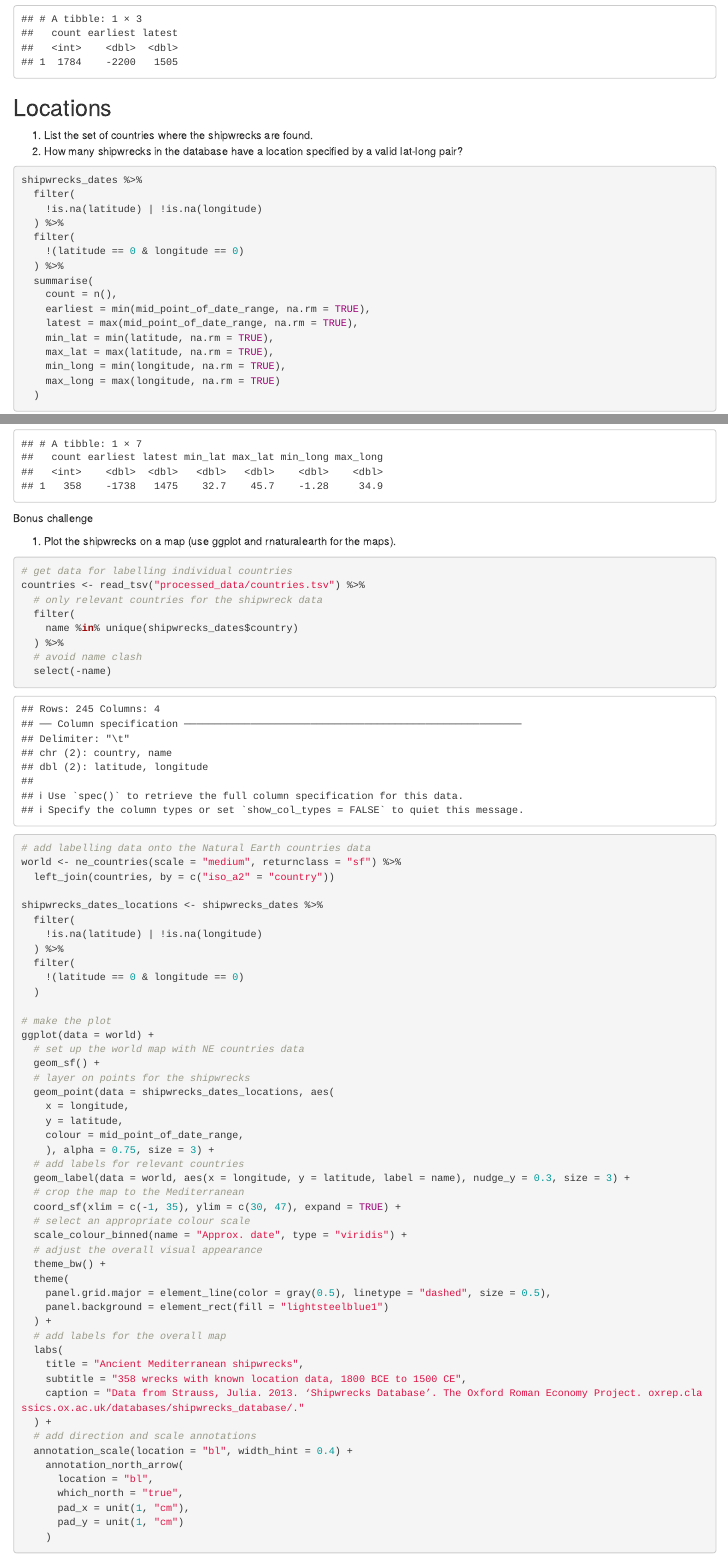
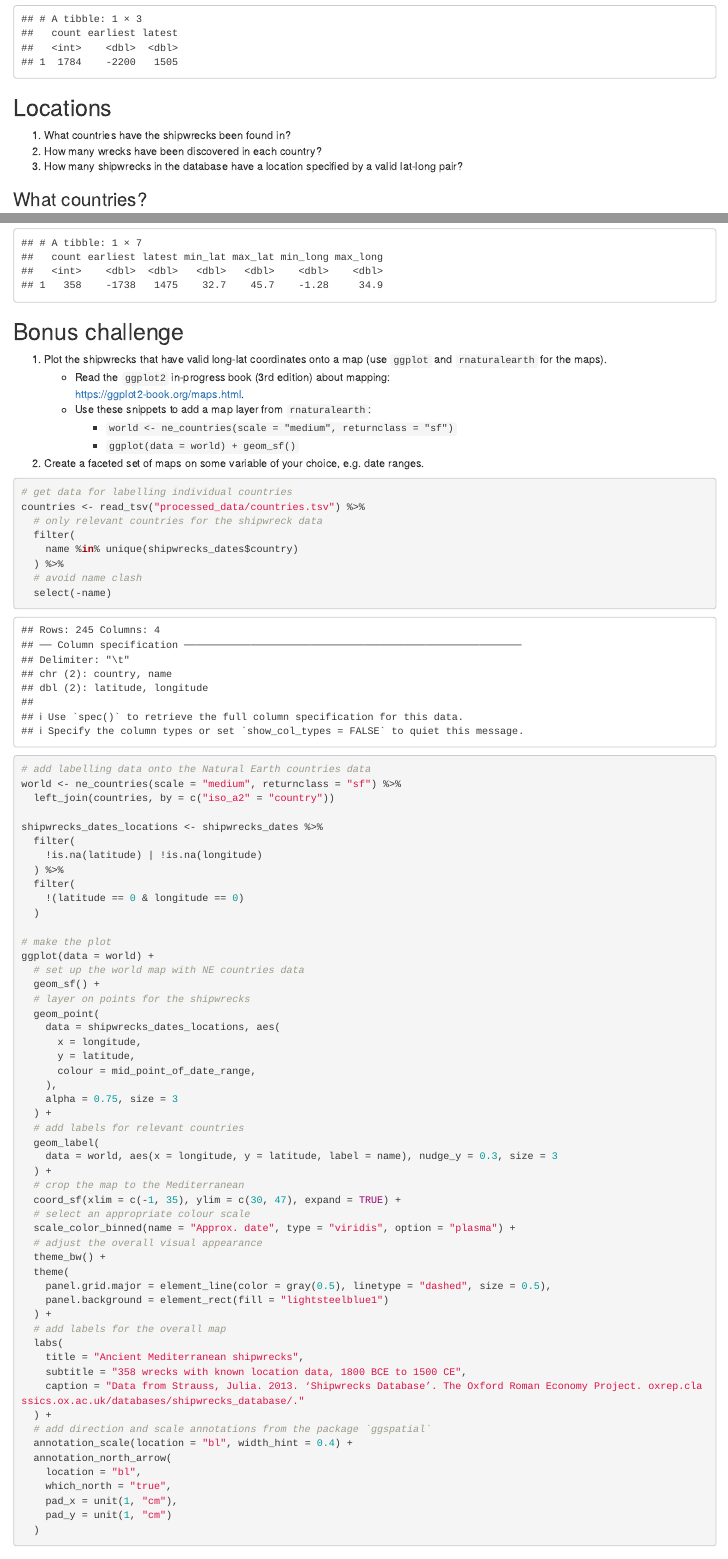
Before and after one commit to ads40/ancient_shipwrecks, an R Markdown document (ancient_mediterranean_shipwrecks.Rmd): the page in a window 1100 px wide, from 1050 px down, and a second part further down, joined at a grey line. Rendered offline with R 4.5, knitr and Pandoc, with nearby package versions; some code elsewhere in the file could not run offline.

Commit message:
Refactor.

````diff
--- a/ancient_mediterranean_shipwrecks.Rmd
+++ b/ancient_mediterranean_shipwrecks.Rmd
@@ -80,5 +81,11 @@ shipwrecks_dates %>%
 
 ## Locations
 
-1. List the set of countries where the shipwrecks are found.
+1. What countries have the shipwrecks been found in?
+2. How many wrecks have been discovered in each country?
 3. How many shipwrecks in the database have a location specified by a valid lat-long pair?
+
+
+### What countries?
+
+```{r}
@@ -105,9 +119,16 @@ shipwrecks_dates %>%
 ```
 
 
-Bonus challenge
+## Bonus challenge
 
-1. Plot the shipwrecks on a map (use ggplot and rnaturalearth for the maps).
+1. Plot the shipwrecks that have valid long-lat coordinates onto a map (use `ggplot` and
+   `rnaturalearth` for the maps).
+      - Read the `ggplot2` in-progress book (3rd edition) about mapping: \
+         [https://ggplot2-book.org/maps.html](https://ggplot2-book.org/maps.html).
+      - Use these snippets to add a map layer from `rnaturalearth`:
+        - `world <- ne_countries(scale = "medium", returnclass = "sf")`
+        - `ggplot(data = world) + geom_sf()`
+2. Create a faceted set of maps on some variable of your choice, e.g. date ranges.
 
 ```{r plot_shipwrecks, fig.height=8}
 # get data for labelling individual countries
@@ -135,17 +156,22 @@ ggplot(data = world) +
   # set up the world map with NE countries data
   geom_sf() +
   # layer on points for the shipwrecks
-  geom_point(data = shipwrecks_dates_locations, aes(
-    x = longitude,
-    y = latitude,
-    colour = mid_point_of_date_range,
-    ), alpha = 0.75, size = 3) +
+  geom_point(
+    data = shipwrecks_dates_locations, aes(
+      x = longitude,
+      y = latitude,
+      colour = mid_point_of_date_range,
+    ),
+    alpha = 0.75, size = 3
+  ) +
   # add labels for relevant countries
-  geom_label(data = world, aes(x = longitude, y = latitude, label = name), nudge_y = 0.3, size = 3) +
+  geom_label(
+    data = world, aes(x = longitude, y = latitude, label = name), nudge_y = 0.3, size = 3
+  ) +
   # crop the map to the Mediterranean
   coord_sf(xlim = c(-1, 35), ylim = c(30, 47), expand = TRUE) +
   # select an appropriate colour scale
-  scale_colour_binned(name = "Approx. date", type = "viridis") +
+  scale_color_binned(name = "Approx. date", type = "viridis", option = "plasma") +
   # adjust the overall visual appearance
   theme_bw() +
   theme(
@@ -158,14 +184,14 @@ ggplot(data = world) +
     subtitle = "358 wrecks with known location data, 1800 BCE to 1500 CE",
     caption = "Data from Strauss, Julia. 2013. ‘Shipwrecks Database’. The Oxford Roman Economy Project. oxrep.classics.ox.ac.uk/databases/shipwrecks_database/."
   ) +
-  # add direction and scale annotations
+  # add direction and scale annotations from the package `ggspatial`
   annotation_scale(location = "bl", width_hint = 0.4) +
-    annotation_north_arrow(
-      location = "bl",
-      which_north = "true",
-      pad_x = unit(1, "cm"),
-      pad_y = unit(1, "cm")
-    )
+  annotation_north_arrow(
+    location = "bl",
+    which_north = "true",
+    pad_x = unit(1, "cm"),
+    pad_y = unit(1, "cm")
+  )
 
 ggsave("output/shipwrecks_plot.png", device = png)
 ```
````
Also changed, not shown: ancient_mediterranean_shipwrecks.Rmd (8 more changed lines).
